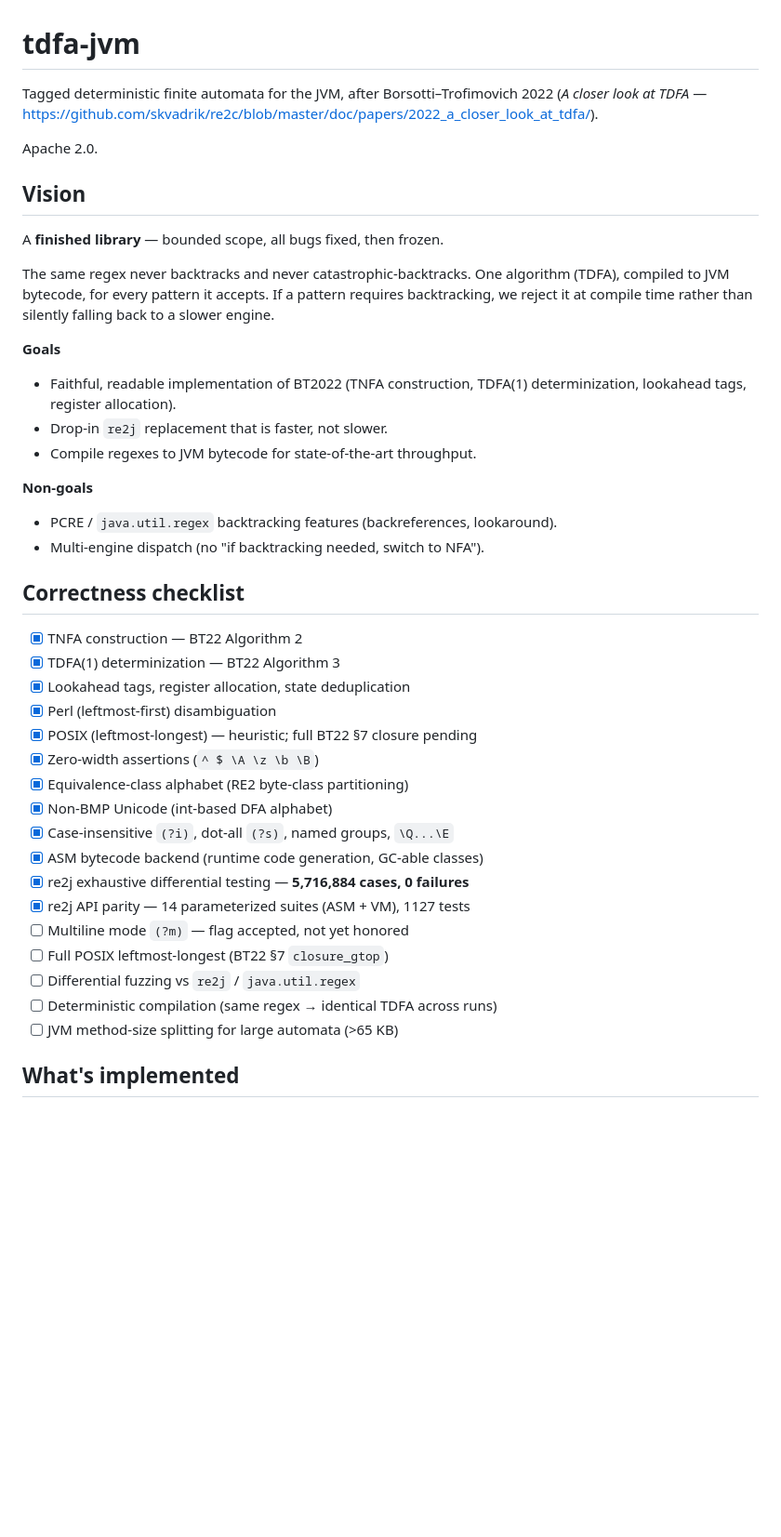
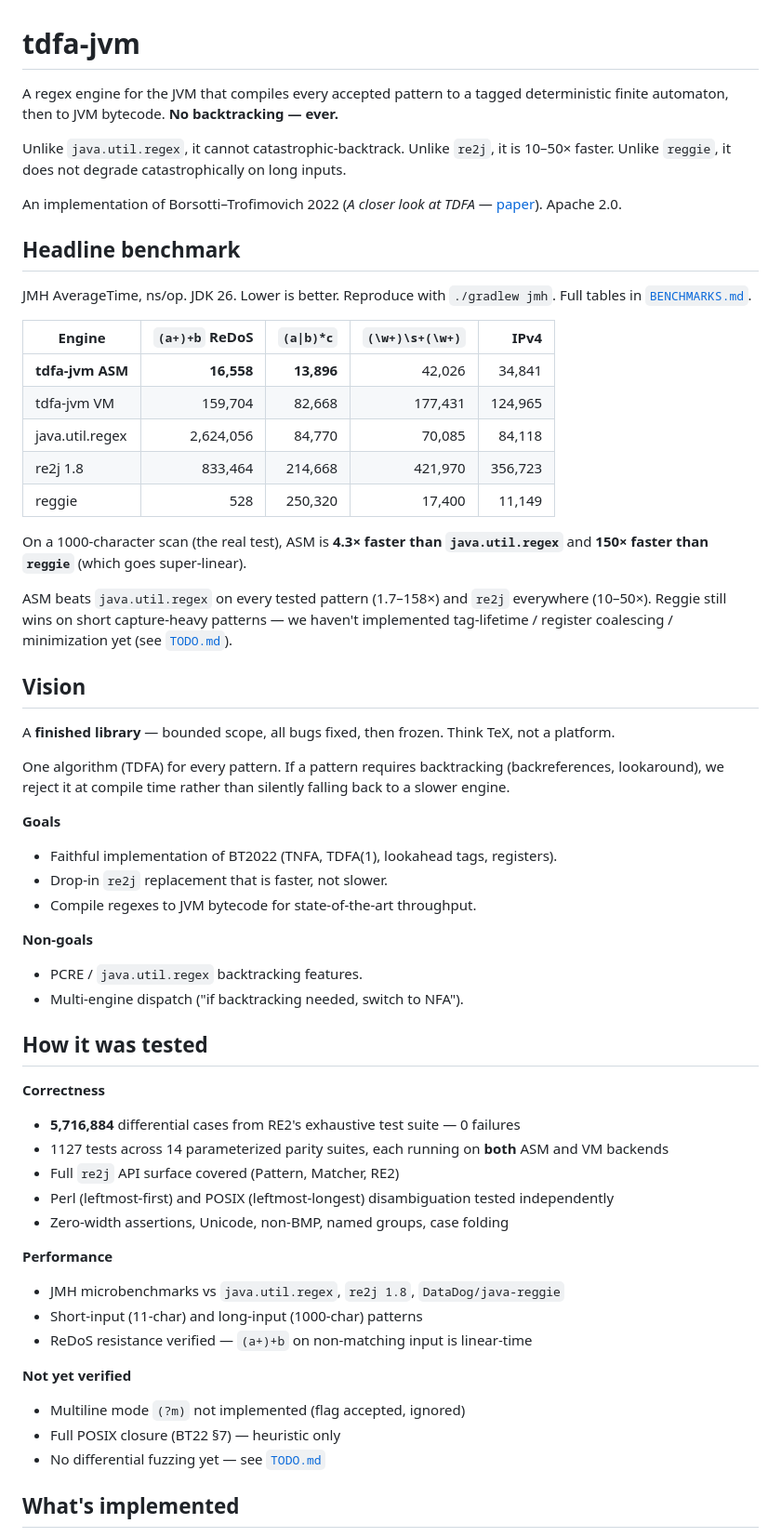
Before and after one commit to jemmix/tdfa-jvm, a Markdown page: README.md, the part around one of its changes. Shown at 93% size. Drawn GitHub-style; blank space fills up the shorter version.

Commit message:
README: punchier opening with explicit competitor comparisons
Opening now leads with selling points against java.util.regex (ReDoS),
re2j (10-50x faster), and reggie (no long-input collapse), then cites
BT2022. Benchmark table promoted above the fold with reggie included.

'Correctness checklist' renamed to 'How it was tested' with higher-level
testing-methodology points (differential case counts, backend coverage,
benchmark targets) instead of algorithm checkboxes.

```diff
--- a/README.md
+++ b/README.md
@@ -1,48 +1,72 @@
 # tdfa-jvm
 
-Tagged deterministic finite automata for the JVM, after Borsotti–Trofimovich 2022
-(*A closer look at TDFA* — https://github.com/skvadrik/re2c/blob/master/doc/papers/2022_a_closer_look_at_tdfa/).
+A regex engine for the JVM that compiles every accepted pattern to a tagged
+deterministic finite automaton, then to JVM bytecode. **No backtracking — ever.**
 
+Unlike `java.util.regex`, it cannot catastrophic-backtrack. Unlike `re2j`, it is
+10–50× faster. Unlike `reggie`, it does not degrade catastrophically on long inputs.
+
+An implementation of Borsotti–Trofimovich 2022
+(*A closer look at TDFA* — [paper](https://github.com/skvadrik/re2c/blob/master/doc/papers/2022_a_closer_look_at_tdfa/2022_borsotti_trofimovich_a_closer_look_at_tdfa.pdf)).
 Apache 2.0.
+
+## Headline benchmark
+
+JMH AverageTime, ns/op. JDK 26. Lower is better. Reproduce with `./gradlew jmh`.
+Full tables in [`BENCHMARKS.md`](BENCHMARKS.md).
+
+| Engine | `(a+)+b` ReDoS | `(a\|b)*c` | `(\w+)\s+(\w+)` | IPv4 |
+|---|---:|---:|---:|---:|
+| **tdfa-jvm ASM** | **16,558** | **13,896** | 42,026 | 34,841 |
+| tdfa-jvm VM | 159,704 | 82,668 | 177,431 | 124,965 |
+| java.util.regex | 2,624,056 | 84,770 | 70,085 | 84,118 |
+| re2j 1.8 | 833,464 | 214,668 | 421,970 | 356,723 |
+| reggie | 528 | 250,320 | 17,400 | 11,149 |
+
+On a 1000-character scan (the real test), ASM is **4.3× faster than
+`java.util.regex`** and **150× faster than `reggie`** (which goes super-linear).
+
+ASM beats `java.util.regex` on every tested pattern (1.7–158×) and `re2j`
+everywhere (10–50×). Reggie still wins on short capture-heavy patterns —
+we haven't implemented tag-lifetime / register coalescing / minimization yet
+(see [`TODO.md`](TODO.md)).
 
 ## Vision
 
-A **finished library** — bounded scope, all bugs fixed, then frozen.
+A **finished library** — bounded scope, all bugs fixed, then frozen. Think TeX,
+not a platform.
 
-The same regex never backtracks and never catastrophic-backtracks. One algorithm
-(TDFA), compiled to JVM bytecode, for every pattern it accepts. If a pattern
-requires backtracking, we reject it at compile time rather than silently falling
-back to a slower engine.
+One algorithm (TDFA) for every pattern. If a pattern requires backtracking
+(backreferences, lookaround), we reject it at compile time rather than silently
+falling back to a slower engine.
 
 **Goals**
-- Faithful, readable implementation of BT2022 (TNFA construction, TDFA(1)
-  determinization, lookahead tags, register allocation).
+- Faithful implementation of BT2022 (TNFA, TDFA(1), lookahead tags, registers).
 - Drop-in `re2j` replacement that is faster, not slower.
 - Compile regexes to JVM bytecode for state-of-the-art throughput.
 
 **Non-goals**
-- PCRE / `java.util.regex` backtracking features (backreferences, lookaround).
-- Multi-engine dispatch (no "if backtracking needed, switch to NFA").
+- PCRE / `java.util.regex` backtracking features.
+- Multi-engine dispatch ("if backtracking needed, switch to NFA").
 
-## Correctness checklist
+## How it was tested
 
-- [x] TNFA construction — BT22 Algorithm 2
-- [x] TDFA(1) determinization — BT22 Algorithm 3
-- [x] Lookahead tags, register allocation, state deduplication
-- [x] Perl (leftmost-first) disambiguation
-- [x] POSIX (leftmost-longest) — heuristic; full BT22 §7 closure pending
-- [x] Zero-width assertions (`^ $ \A \z \b \B`)
-- [x] Equivalence-class alphabet (RE2 byte-class partitioning)
-- [x] Non-BMP Unicode (int-based DFA alphabet)
-- [x] Case-insensitive `(?i)`, dot-all `(?s)`, named groups, `\Q...\E`
-- [x] ASM bytecode backend (runtime code generation, GC-able classes)
-- [x] re2j exhaustive differential testing — **5,716,884 cases, 0 failures**
-- [x] re2j API parity — 14 parameterized suites (ASM + VM), 1127 tests
-- [ ] Multiline mode `(?m)` — flag accepted, not yet honored
-- [ ] Full POSIX leftmost-longest (BT22 §7 `closure_gtop`)
-- [ ] Differential fuzzing vs `re2j` / `java.util.regex`
-- [ ] Deterministic compilation (same regex → identical TDFA across runs)
-- [ ] JVM method-size splitting for large automata (>65 KB)
+**Correctness**
+- **5,716,884** differential cases from RE2's exhaustive test suite — 0 failures
+- 1127 tests across 14 parameterized parity suites, each running on **both** ASM and VM backends
+- Full `re2j` API surface covered (Pattern, Matcher, RE2)
+- Perl (leftmost-first) and POSIX (leftmost-longest) disambiguation tested independently
+- Zero-width assertions, Unicode, non-BMP, named groups, case folding
+
+**Performance**
+- JMH microbenchmarks vs `java.util.regex`, `re2j 1.8`, `DataDog/java-reggie`
+- Short-input (11-char) and long-input (1000-char) patterns
+- ReDoS resistance verified — `(a+)+b` on non-matching input is linear-time
+
+**Not yet verified**
+- Multiline mode `(?m)` not implemented (flag accepted, ignored)
+- Full POSIX closure (BT22 §7) — heuristic only
+- No differential fuzzing yet — see [`TODO.md`](TODO.md)
 
 ## What's implemented
 
```
Also changed, not shown: other parts of README.md (+4 -25 lines).
